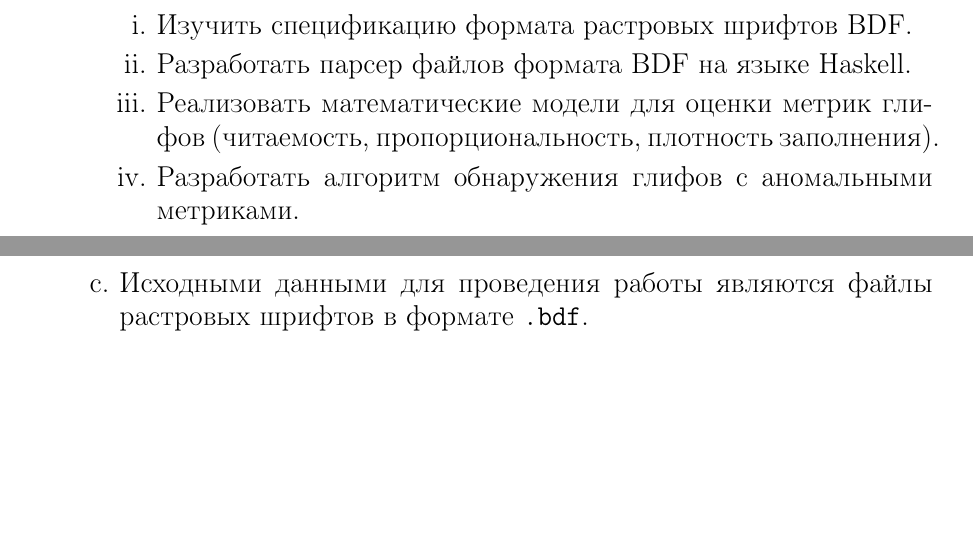
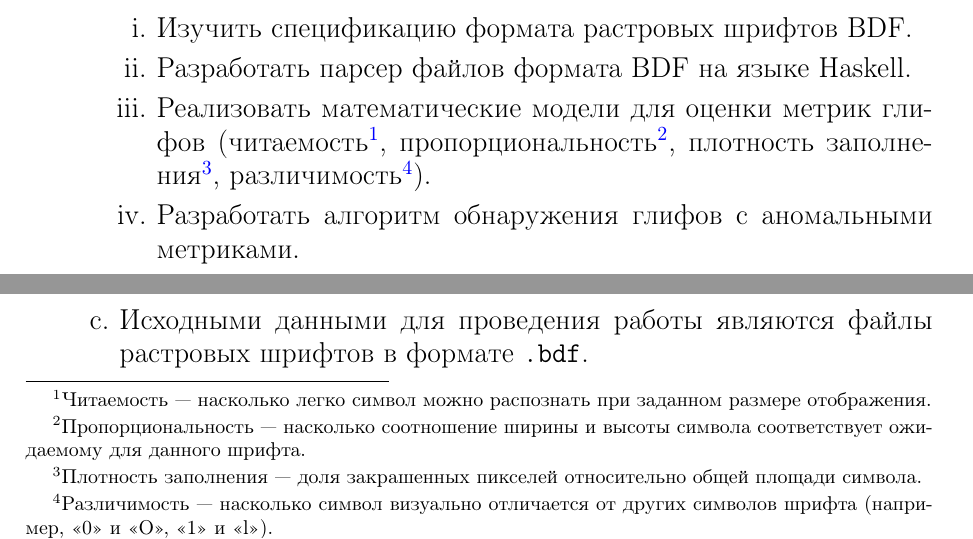
Before and after one commit to si1og/SemenovIAFPCW, a LaTeX document (ts/main.tex, which reads ts/tex/sections/техническое_задание/техническое_задание.tex): two parts of page 1 of 3, joined at a grey line, cut so that both start at the same text, the shorter picture padded with empty space. Compiled offline with pdfLaTeX.

Commit message:
Добавлены метрики различимости глифов, уточнены определения метрик в сносках.

```diff
--- a/ts/tex/sections/техническое_задание/техническое_задание.tex
+++ b/ts/tex/sections/техническое_задание/техническое_задание.tex
@@ -11,7 +11,7 @@
             \begin{enumerate}
                 \item Изучить спецификацию формата растровых шрифтов BDF.
                 \item Разработать парсер файлов формата BDF на языке Haskell.
-                \item Реализовать математические модели для оценки метрик глифов (читаемость, пропорциональность, плотность заполнения).
+                \item Реализовать математические модели для оценки метрик глифов (читаемость\footnote{Читаемость~--- насколько легко символ можно распознать при заданном размере отображения.}, пропорциональность\footnote{Пропорциональность~--- насколько соотношение ширины и высоты символа соответствует ожидаемому для данного шрифта.}, плотность заполнения\footnote{Плотность заполнения~--- доля закрашенных пикселей относительно общей площади символа.}, различимость\footnote{Различимость~--- насколько символ визуально отличается от других символов шрифта (например, «0» и «O», «1» и «l»).}).
                 \item Разработать алгоритм обнаружения глифов с аномальными метриками.
                 \item Разработать алгоритм поиска визуально похожих глифов и подбора замены из базы эталонов.
                 \item Сформировать встроенную базу эталонных глифов для типовых символов.
```
Also changed, not shown: ts/main.pdf.
